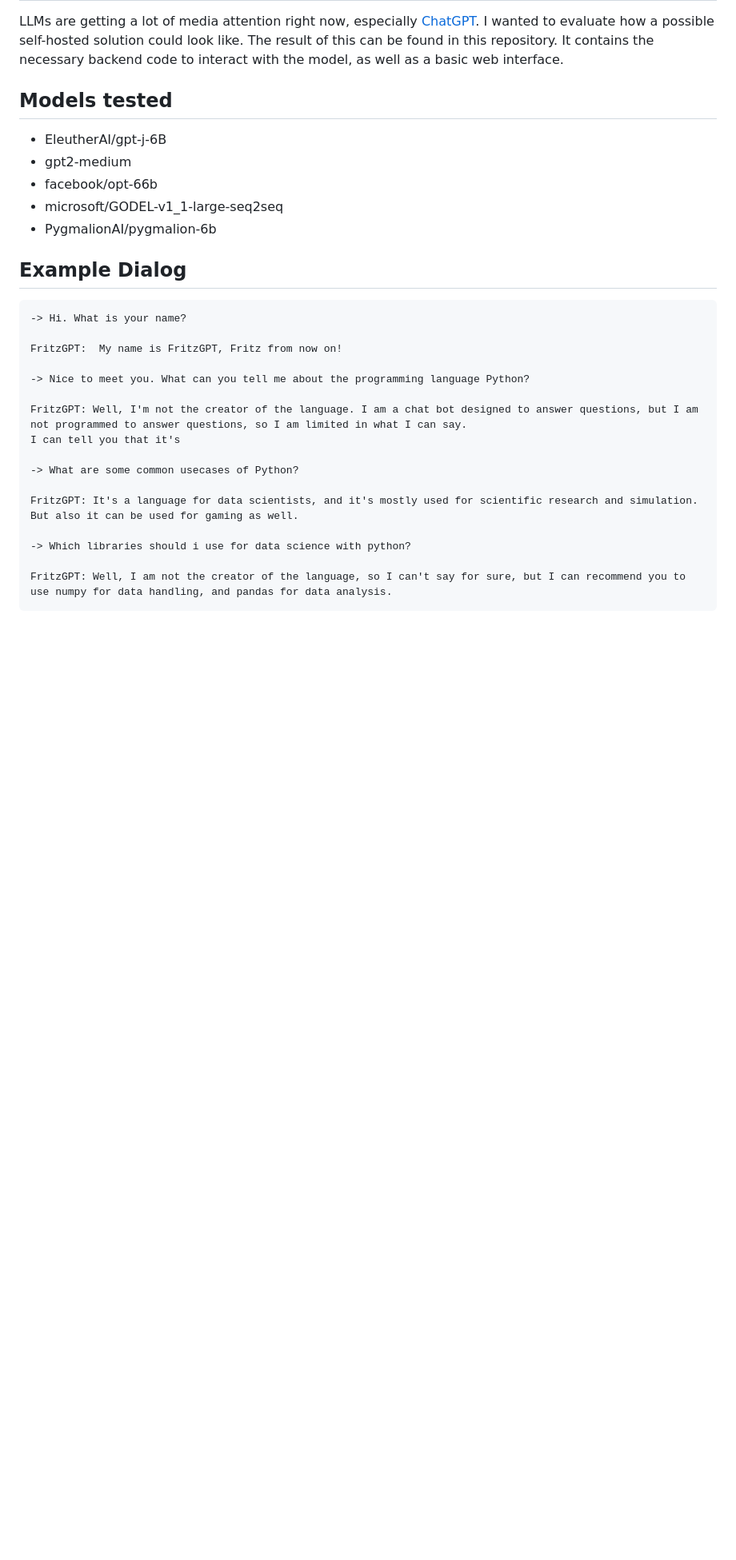
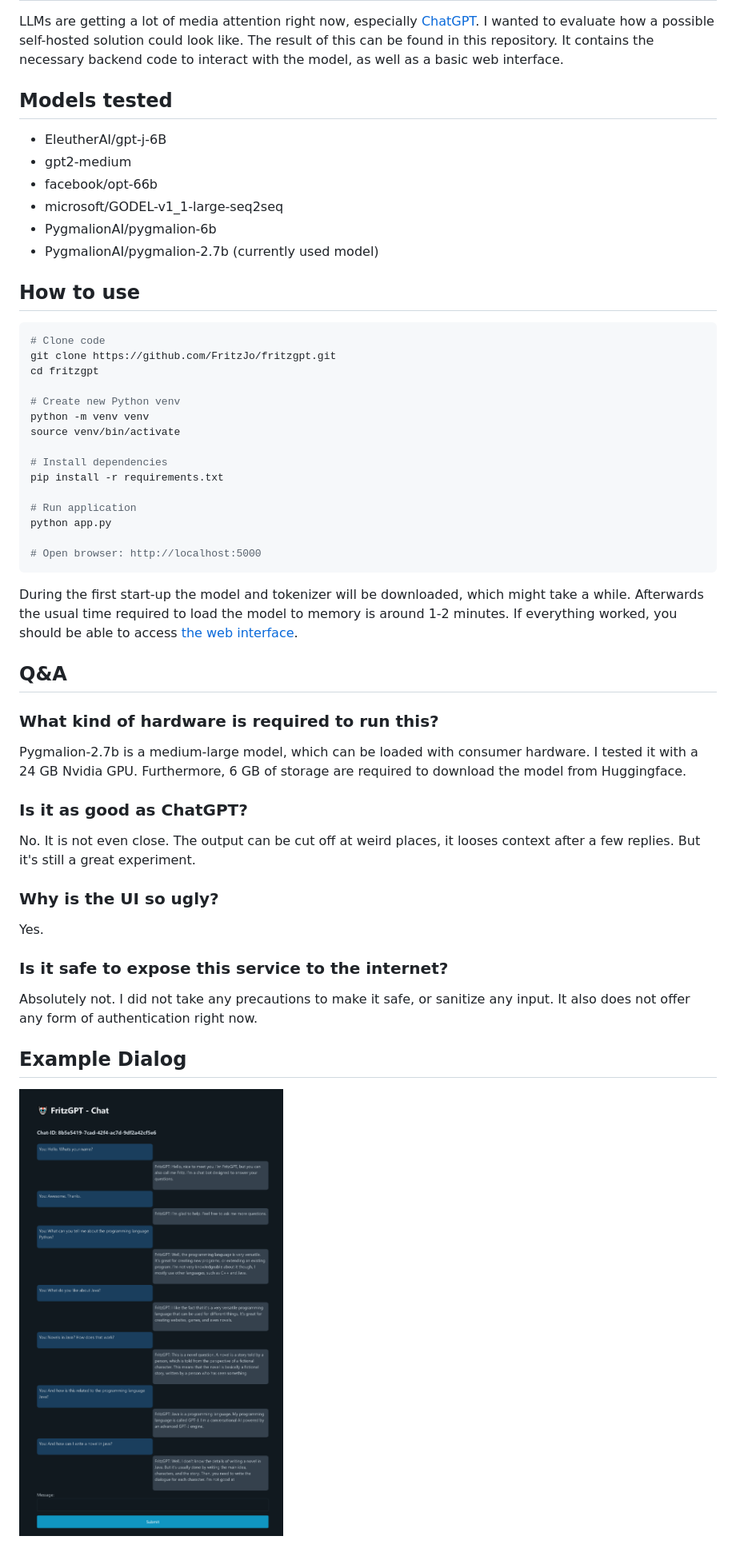
Before and after one commit to FritzJo/fritzgpt, a Markdown page: README.md, the part around the change. Shown: that part at 80% size. Rendered like a GitHub page; pictures changed too: example.png (added); blank space fills up the shorter version.

````diff
--- a/README.md
+++ b/README.md
@@ -10,23 +10,41 @@ It contains the necessary backend code to interact with the model, as well as a
 * facebook/opt-66b
 * microsoft/GODEL-v1_1-large-seq2seq
 * PygmalionAI/pygmalion-6b
+* PygmalionAI/pygmalion-2.7b (currently used model)
+
+## How to use
+```bash
+# Clone code
+git clone https://github.com/FritzJo/fritzgpt.git
+cd fritzgpt
+
+# Create new Python venv
+python -m venv venv
+source venv/bin/activate
+
+# Install dependencies
+pip install -r requirements.txt
+
+# Run application
+python app.py
+
+# Open browser: http://localhost:5000
+```
+During the first start-up the model and tokenizer will be downloaded, which might take a while. Afterwards the usual time required to load the model to memory is around 1-2 minutes.
+If everything worked, you should be able to access [the web interface](http://localhost:5000).
+## Q&A
+### What kind of hardware is required to run this?
+Pygmalion-2.7b is a medium-large model, which can be loaded with consumer hardware. I tested it with a 24 GB Nvidia GPU.
+Furthermore, 6 GB of storage are required to download the model from Huggingface.
+
+### Is it as good as ChatGPT?
+No. It is not even close. The output can be cut off at weird places, it looses context after a few replies. But it's still a great experiment.
+
+### Why is the UI so ugly?
+Yes.
+
+### Is it safe to expose this service to the internet?
+Absolutely not. I did not take any precautions to make it safe, or sanitize any input. It also does not offer any form of authentication right now.
 
 ## Example Dialog
-```
--> Hi. What is your name?
-
-FritzGPT:  My name is FritzGPT, Fritz from now on!
-
--> Nice to meet you. What can you tell me about the programming language Python?
-
-FritzGPT: Well, I'm not the creator of the language. I am a chat bot designed to answer questions, but I am not programmed to answer questions, so I am limited in what I can say.
-I can tell you that it's
-
--> What are some common usecases of Python?
-
-FritzGPT: It's a language for data scientists, and it's mostly used for scientific research and simulation. But also it can be used for gaming as well.
-
--> Which libraries should i use for data science with python?
-
-FritzGPT: Well, I am not the creator of the language, so I can't say for sure, but I can recommend you to use numpy for data handling, and pandas for data analysis.
-```
+![Example Dialog](./example.png)
````
Also changed, not shown: 3 other files.
